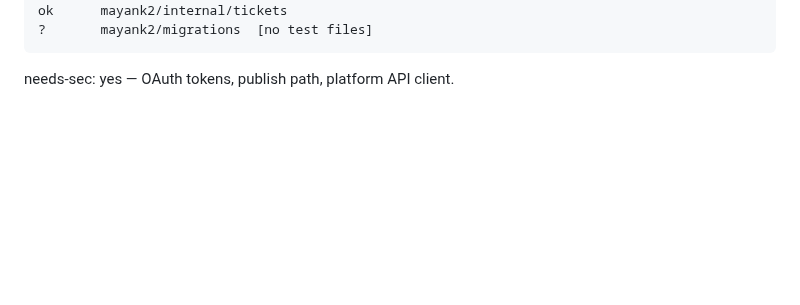
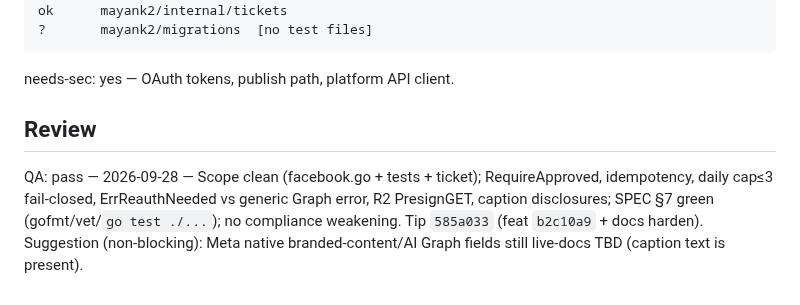
Before and after one commit to Mayankmishra110/Me2.0, a Markdown page: tickets/M2-302.md, the part around the change. Drawn GitHub-style; blank space fills up the shorter version.

Commit message:
chore(M2-302): qa review pass
EOF

````diff
--- a/tickets/M2-302.md
+++ b/tickets/M2-302.md
@@ -122,3 +122,6 @@ ok  	mayank2/internal/tickets
 ```
 
 needs-sec: yes — OAuth tokens, publish path, platform API client.
+
+## Review
+QA: pass — 2026-09-28 — Scope clean (facebook.go + tests + ticket); RequireApproved, idempotency, daily cap≤3 fail-closed, ErrReauthNeeded vs generic Graph error, R2 PresignGET, caption disclosures; SPEC §7 green (gofmt/vet/`go test ./...`); no compliance weakening. Tip `585a033` (feat `b2c10a9` + docs harden). Suggestion (non-blocking): Meta native branded-content/AI Graph fields still live-docs TBD (caption text is present).
````
